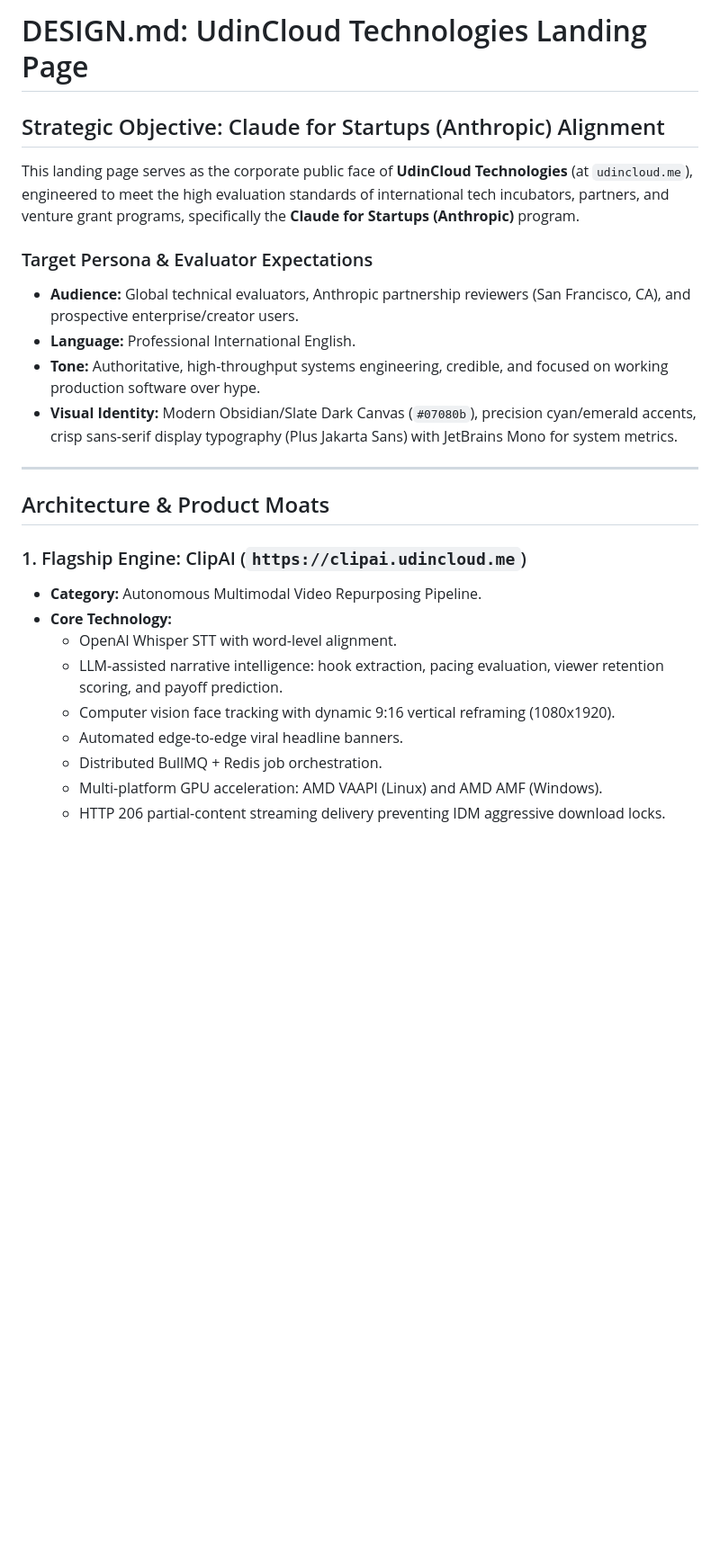
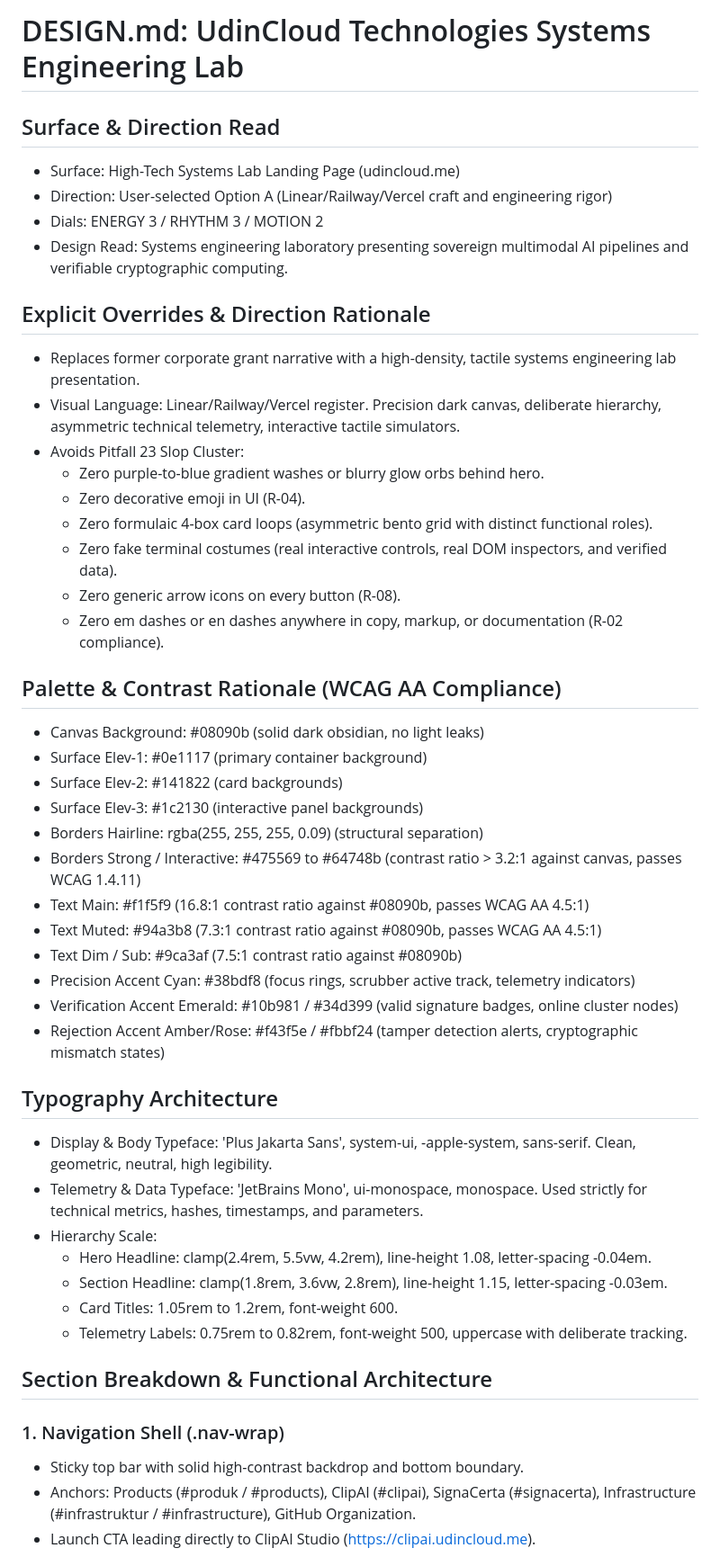
Before and after one commit to 1RDHWN1/1RDHWN1.github.io, a Markdown page: DESIGN.md, the part around one of its changes. Shown at 90% size. GitHub-like rendering; blank space fills up the shorter version.

Commit message:
docs: update DESIGN.md with High-Tech Systems Lab specifications and antislop directives

```diff
--- a/DESIGN.md
+++ b/DESIGN.md
@@ -1,27 +1,49 @@
-# DESIGN.md: UdinCloud Technologies Landing Page
+# DESIGN.md: UdinCloud Technologies Systems Engineering Lab
 
-## Strategic Objective: Claude for Startups (Anthropic) Alignment
+## Surface & Direction Read
+- Surface: High-Tech Systems Lab Landing Page (udincloud.me)
+- Direction: User-selected Option A (Linear/Railway/Vercel craft and engineering rigor)
+- Dials: ENERGY 3 / RHYTHM 3 / MOTION 2
+- Design Read: Systems engineering laboratory presenting sovereign multimodal AI pipelines and verifiable cryptographic computing.
 
-This landing page serves as the corporate public face of **UdinCloud Technologies** (at `udincloud.me`), engineered to meet the high evaluation standards of international tech incubators, partners, and venture grant programs, specifically the **Claude for Startups (Anthropic)** program.
+## Explicit Overrides & Direction Rationale
+- Replaces former corporate grant narrative with a high-density, tactile systems engineering lab presentation.
+- Visual Language: Linear/Railway/Vercel register. Precision dark canvas, deliberate hierarchy, asymmetric technical telemetry, interactive tactile simulators.
+- Avoids Pitfall 23 Slop Cluster:
+  * Zero purple-to-blue gradient washes or blurry glow orbs behind hero.
+  * Zero decorative emoji in UI (R-04).
+  * Zero formulaic 4-box card loops (asymmetric bento grid with distinct functional roles).
+  * Zero fake terminal costumes (real interactive controls, real DOM inspectors, and verified data).
+  * Zero generic arrow icons on every button (R-08).
+  * Zero em dashes or en dashes anywhere in copy, markup, or documentation (R-02 compliance).
 
-### Target Persona & Evaluator Expectations
-- **Audience:** Global technical evaluators, Anthropic partnership reviewers (San Francisco, CA), and prospective enterprise/creator users.
-- **Language:** Professional International English.
-- **Tone:** Authoritative, high-throughput systems engineering, credible, and focused on working production software over hype.
-- **Visual Identity:** Modern Obsidian/Slate Dark Canvas (`#07080b`), precision cyan/emerald accents, crisp sans-serif display typography (Plus Jakarta Sans) with JetBrains Mono for system metrics.
+## Palette & Contrast Rationale (WCAG AA Compliance)
+- Canvas Background: #08090b (solid dark obsidian, no light leaks)
+- Surface Elev-1: #0e1117 (primary container background)
+- Surface Elev-2: #141822 (card backgrounds)
+- Surface Elev-3: #1c2130 (interactive panel backgrounds)
+- Borders Hairline: rgba(255, 255, 255, 0.09) (structural separation)
+- Borders Strong / Interactive: #475569 to #64748b (contrast ratio > 3.2:1 against canvas, passes WCAG 1.4.11)
+- Text Main: #f1f5f9 (16.8:1 contrast ratio against #08090b, passes WCAG AA 4.5:1)
+- Text Muted: #94a3b8 (7.3:1 contrast ratio against #08090b, passes WCAG AA 4.5:1)
+- Text Dim / Sub: #9ca3af (7.5:1 contrast ratio against #08090b)
+- Precision Accent Cyan: #38bdf8 (focus rings, scrubber active track, telemetry indicators)
+- Verification Accent Emerald: #10b981 / #34d399 (valid signature badges, online cluster nodes)
+- Rejection Accent Amber/Rose: #f43f5e / #fbbf24 (tamper detection alerts, cryptographic mismatch states)
 
----
+## Typography Architecture
+- Display & Body Typeface: 'Plus Jakarta Sans', system-ui, -apple-system, sans-serif. Clean, geometric, neutral, high legibility.
+- Telemetry & Data Typeface: 'JetBrains Mono', ui-monospace, monospace. Used strictly for technical metrics, hashes, timestamps, and parameters.
+- Hierarchy Scale:
+  * Hero Headline: clamp(2.4rem, 5.5vw, 4.2rem), line-height 1.08, letter-spacing -0.04em.
+  * Section Headline: clamp(1.8rem, 3.6vw, 2.8rem), line-height 1.15, letter-spacing -0.03em.
+  * Card Titles: 1.05rem to 1.2rem, font-weight 600.
+  * Telemetry Labels: 0.75rem to 0.82rem, font-weight 500, uppercase with deliberate tracking.
 
-## Architecture & Product Moats
+## Section Breakdown & Functional Architecture
 
-### 1. Flagship Engine: ClipAI (`https://clipai.udincloud.me`)
-- **Category:** Autonomous Multimodal Video Repurposing Pipeline.
-- **Core Technology:**
-  - OpenAI Whisper STT with word-level alignment.
-  - LLM-assisted narrative intelligence: hook extraction, pacing evaluation, viewer retention scoring, and payoff prediction.
-  - Computer vision face tracking with dynamic 9:16 vertical reframing (1080x1920).
-  - Automated edge-to-edge viral headline banners.
-  - Distributed BullMQ + Redis job orchestration.
-  - Multi-platform GPU acceleration: AMD VAAPI (Linux) and AMD AMF (Windows).
-  - HTTP 206 partial-content streaming delivery preventing IDM aggressive download locks.
+### 1. Navigation Shell (.nav-wrap)
+- Sticky top bar with solid high-contrast backdrop and bottom boundary.
+- Anchors: Products (#produk / #products), ClipAI (#clipai), SignaCerta (#signacerta), Infrastructure (#infrastruktur / #infrastructure), GitHub Organization.
+- Launch CTA leading directly to ClipAI Studio (https://clipai.udincloud.me).
 
```
Also changed, not shown: other parts of DESIGN.md (+52 -20 lines).
